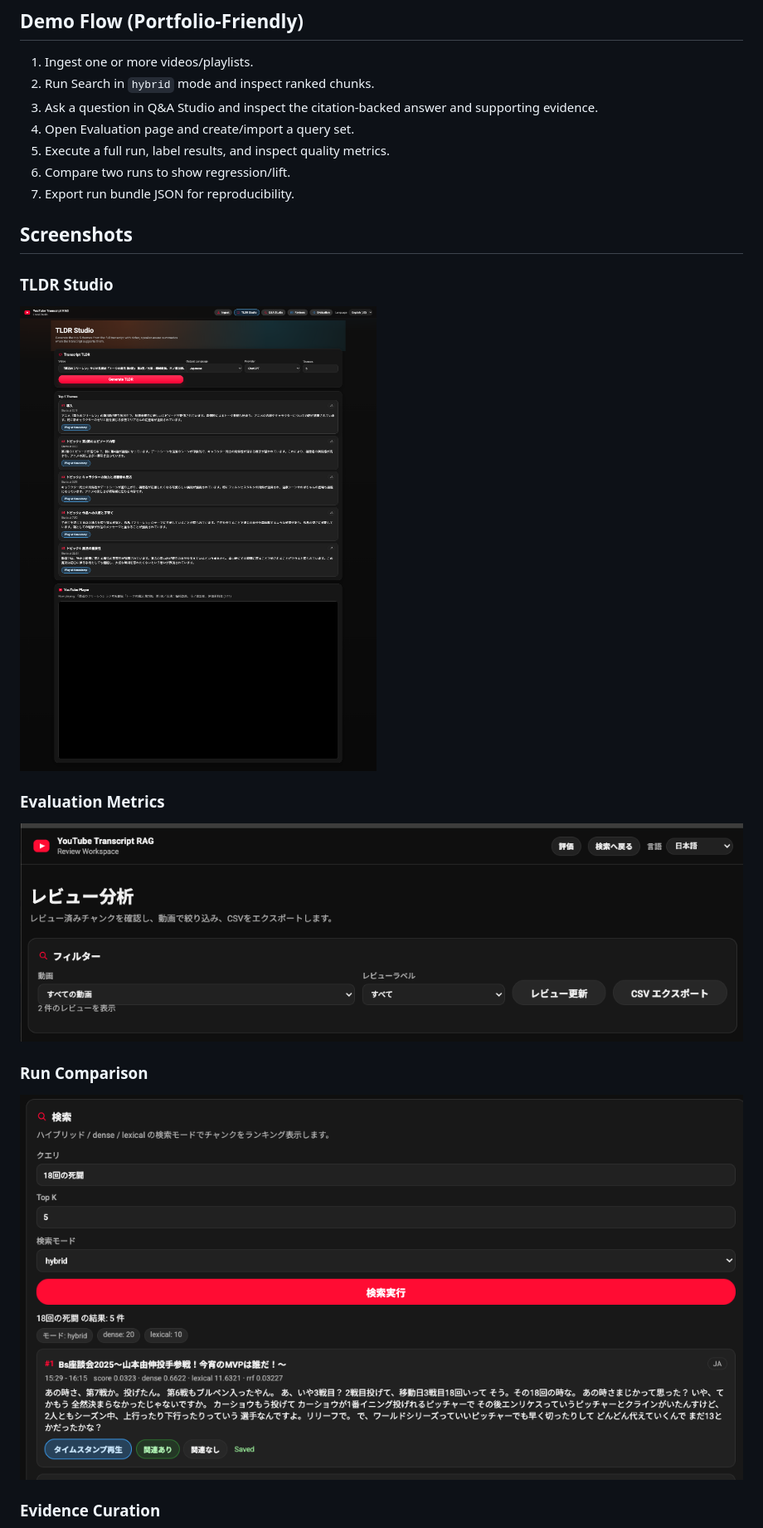
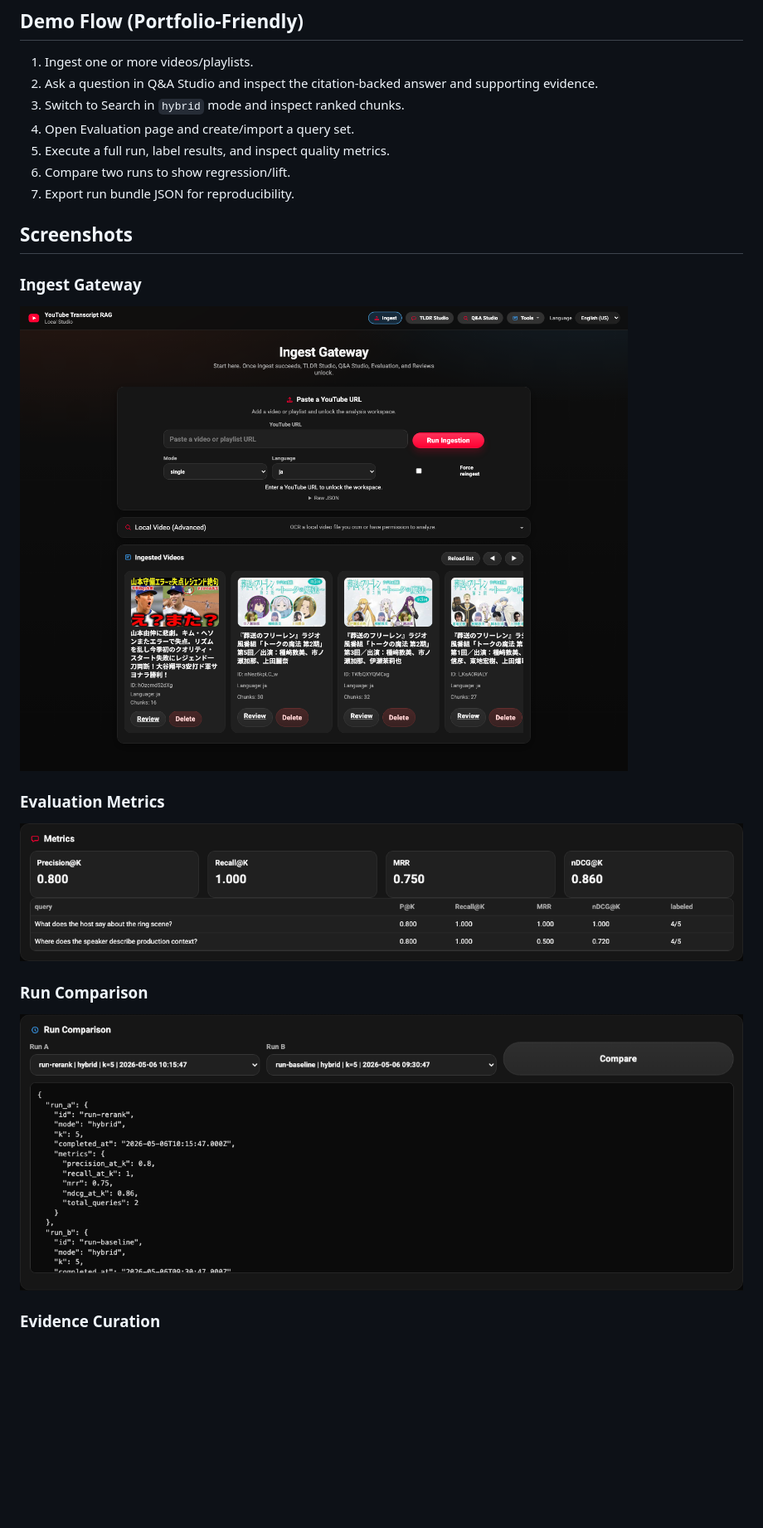
Before and after one commit to mikeh-studio/youtube-transcript-retrieval-lab, a Markdown page: README.md, the part around one of its changes. Shown at 83% size. Drawn GitHub-style; pictures changed too: docs/media/01-main-console.png, docs/media/02-evaluation-metrics.png, docs/media/03-run-comparison.png; blank space fills up the shorter version.

```diff
--- a/README.md
+++ b/README.md
@@ -178,8 +179,8 @@ Open:
 ## Demo Flow (Portfolio-Friendly)
 
 1. Ingest one or more videos/playlists.
-2. Run Search in `hybrid` mode and inspect ranked chunks.
-3. Ask a question in Q&A Studio and inspect the citation-backed answer and supporting evidence.
+2. Ask a question in Q&A Studio and inspect the citation-backed answer and supporting evidence.
+3. Switch to Search in `hybrid` mode and inspect ranked chunks.
 4. Open Evaluation page and create/import a query set.
 5. Execute a full run, label results, and inspect quality metrics.
 6. Compare two runs to show regression/lift.
@@ -187,5 +188,5 @@ Open:
 
 ## Screenshots
 
-### TLDR Studio
+### Ingest Gateway
 
```
Also changed, not shown: other parts of README.md (+6 -5 lines), docs/multimodal_ocr_design.md (+1 -1 lines), local_preview/README.md (+8 -0 lines), docs/media/01-main-console-jp.png, docs/media/04-evidence-curation.png, 10 other files.
